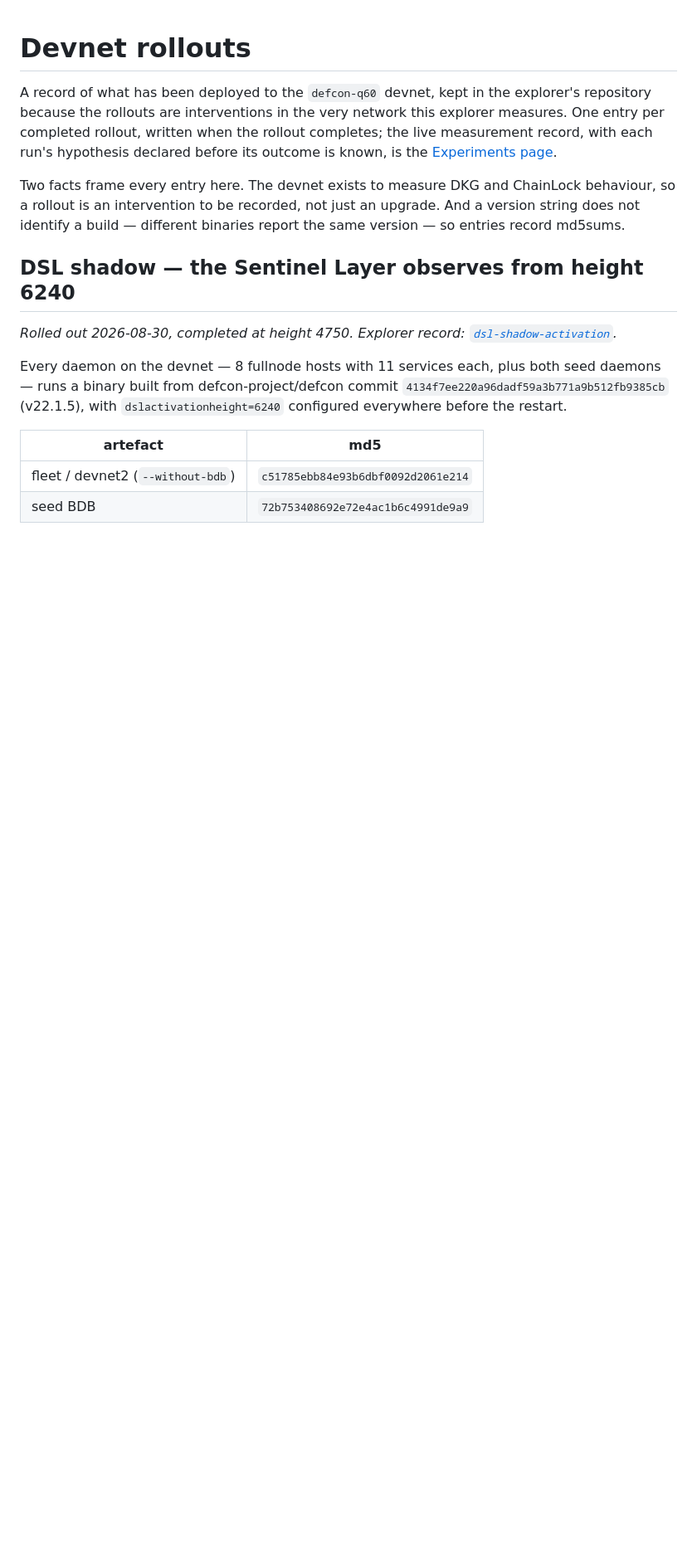
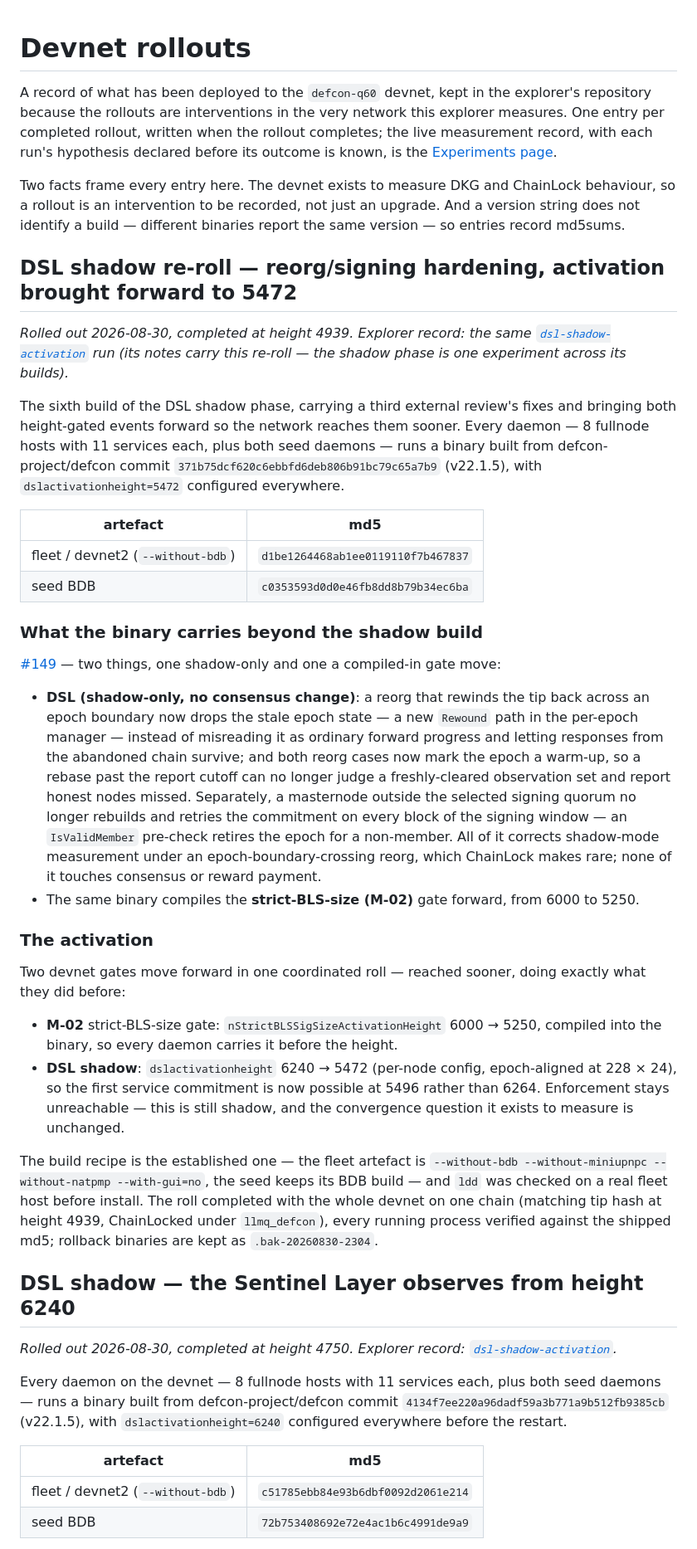
Before and after one commit to minuszka/devnet.deftrack, a Markdown page: docs/devnet-rollouts.md, the part around one of its changes. Shown at 83% size. Rendered like a GitHub page; blank space fills up the shorter version.

Commit message:
docs: record the DSL shadow re-roll (defcon#149) and the brought-forward activations
Sixth build of the shadow phase: reorg/signing hardening (Rewound epoch path, warm-up after reorg, IsValidMember pre-check before signing) plus both devnet gates moved forward -- strict-BLS (M-02) 6000->5250 and DSL shadow 6240->5472 (first commitment 5496). New binary md5s recorded; the 6240 section gets a superseded pointer.

```diff
--- a/docs/devnet-rollouts.md
+++ b/docs/devnet-rollouts.md
@@ -11,6 +11,63 @@ Two facts frame every entry here. The devnet exists to measure DKG and
 ChainLock behaviour, so a rollout is an intervention to be recorded, not just
 an upgrade. And a version string does not identify a build — different binaries
 report the same version — so entries record md5sums.
+
+## DSL shadow re-roll — reorg/signing hardening, activation brought forward to 5472
+
+*Rolled out 2026-08-30, completed at height 4939. Explorer record: the same
+[`dsl-shadow-activation`](https://devnet.deftrack.xyz/experiments/dsl-shadow-activation)
+run (its notes carry this re-roll — the shadow phase is one experiment across
+its builds).*
+
+The sixth build of the DSL shadow phase, carrying a third external review's
+fixes and bringing both height-gated events forward so the network reaches them
+sooner. Every daemon — 8 fullnode hosts with 11 services each, plus both seed
+daemons — runs a binary built from defcon-project/defcon commit
+`371b75dcf620c6ebbfd6deb806b91bc79c65a7b9` (v22.1.5), with
+`dslactivationheight=5472` configured everywhere.
+
+| artefact | md5 |
+|---|---|
+| fleet / devnet2 (`--without-bdb`) | `d1be1264468ab1ee0119110f7b467837` |
+| seed BDB | `c0353593d0d0e46fb8dd8b79b34ec6ba` |
+
+### What the binary carries beyond the shadow build
+
+[#149](https://github.com/defcon-project/defcon/pull/149) — two things, one
+shadow-only and one a compiled-in gate move:
+
+- **DSL (shadow-only, no consensus change)**: a reorg that rewinds the tip back
+  across an epoch boundary now drops the stale epoch state — a new `Rewound`
+  path in the per-epoch manager — instead of misreading it as ordinary forward
+  progress and letting responses from the abandoned chain survive; and both
+  reorg cases now mark the epoch a warm-up, so a rebase past the report cutoff
+  can no longer judge a freshly-cleared observation set and report honest nodes
+  missed. Separately, a masternode outside the selected signing quorum no longer
+  rebuilds and retries the commitment on every block of the signing window — an
+  `IsValidMember` pre-check retires the epoch for a non-member. All of it
+  corrects shadow-mode measurement under an epoch-boundary-crossing reorg, which
+  ChainLock makes rare; none of it touches consensus or reward payment.
+- The same binary compiles the **strict-BLS-size (M-02)** gate forward, from
+  6000 to 5250.
+
+### The activation
+
+Two devnet gates move forward in one coordinated roll — reached sooner, doing
+exactly what they did before:
+
+- **M-02** strict-BLS-size gate: `nStrictBLSSigSizeActivationHeight` 6000 → 5250,
+  compiled into the binary, so every daemon carries it before the height.
+- **DSL shadow**: `dslactivationheight` 6240 → 5472 (per-node config,
+  epoch-aligned at 228 × 24), so the first service commitment is now possible at
+  5496 rather than 6264. Enforcement stays unreachable — this is still shadow,
+  and the convergence question it exists to measure is unchanged.
+
+The build recipe is the established one — the fleet artefact is
+`--without-bdb --without-miniupnpc --without-natpmp --with-gui=no`, the seed
+keeps its BDB build — and `ldd` was checked on a real fleet host before install.
+The roll completed with the whole devnet on one chain (matching tip hash at
+height 4939, ChainLocked under `llmq_defcon`), every running process verified
+against the shipped md5; rollback binaries are kept as `.bak-20260830-2304`.
 
 ## DSL shadow — the Sentinel Layer observes from height 6240
 
```
Also changed, not shown: other parts of docs/devnet-rollouts.md (+3 -0 lines).
